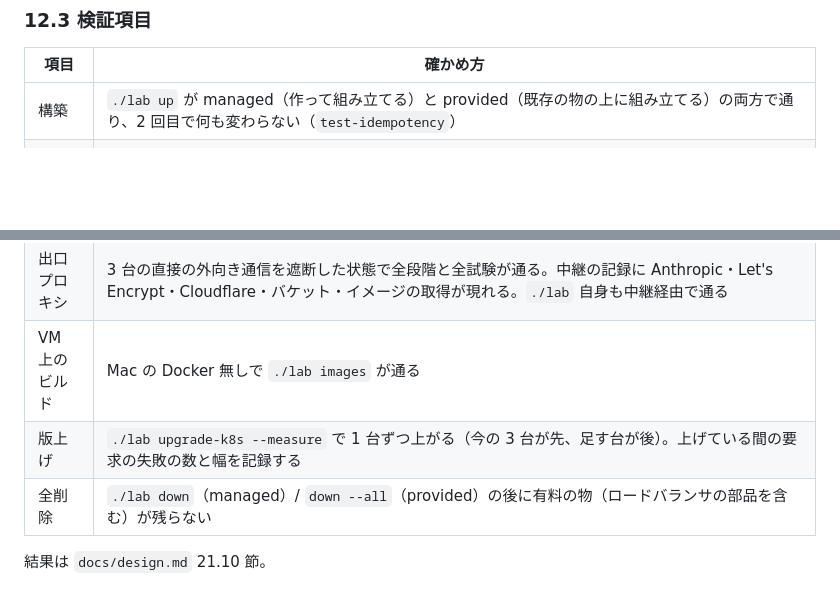
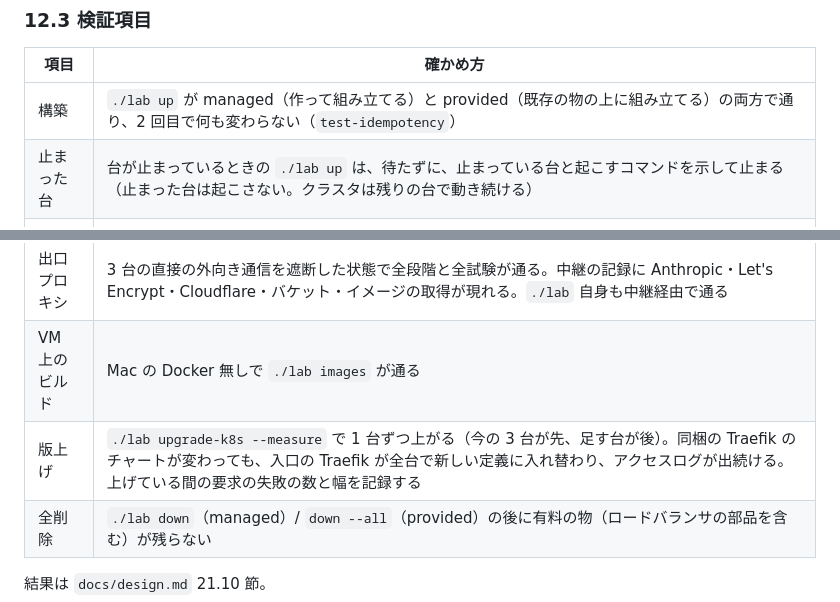
Before and after one commit to notfolder/litellm-agent-gateway-lab, a Markdown page: docs/spec.md, 2 parts joined by grey strips. Drawn GitHub-style; blank space fills up the shorter version.

```diff
--- a/docs/spec.md
+++ b/docs/spec.md
@@ -998,6 +998,7 @@ Mac の検証環境（8 章）と同じ中身を、マネージドサービス
 | 項目 | 確かめ方 |
 |---|---|
 | 構築 | `./lab up` が managed（作って組み立てる）と provided（既存の物の上に組み立てる）の両方で通り、2 回目で何も変わらない（`test-idempotency`） |
+| 止まった台 | 台が止まっているときの `./lab up` は、待たずに、止まっている台と起こすコマンドを示して止まる（止まった台は起こさない。クラスタは残りの台で動き続ける） |
 | 疎通・監査・障害 | `test-smoke`、`test-audit`、`test-failover`（Mac の 5 場面 ＋ `entry-node`: Traefik の Pod が載る台を止め、ロードバランサが外すまで ＋ `worker-node`: LiteLLM が載った足す台を止める。足す台があるときだけ。どちらもほかの台を止める場面と同じく 120 秒以内、GCP は 180 秒以内）。managed では、障害の試験の負荷を中継の VM（VPC の中）から入口へ送る |
 | 台の増減 | 要求を流しながら足す台を 1 台足す・減らす・LiteLLM のメモリの上限を変えるとき、失敗が 0 件。Traefik とロードバランサの健全な台が全台数、LiteLLM の最大数が数え直され、Zabbix の決めた台数が変わり、減らした台の Zabbix のホストが消える。置けない値では変えずに止まる。それぞれの後の 2 回目の `./lab up` で何も変わらない |
 | 守り | 台から別の台の 22 は拒否、10250 は通る。台からの直接の外向き HTTPS はタイムアウトし中継経由は通る（Pod からも）。管理系の経路は踏み台からだけ通り（台からロードバランサ経由は 403）、利用者の API はどこからも通る。ラベルの無い Pod から Pooler・PostgreSQL・Valkey へ届かず、LiteLLM からは届く |
@@ -1006,7 +1007,7 @@ Mac の検証環境（8 章）と同じ中身を、マネージドサービス
 | 保持 | 原本と閲覧記録が、書き込み用・検索アプリ・管理者（保持の回避なし）のどの資格情報でも消せない |
 | 出口プロキシ | 3 台の直接の外向き通信を遮断した状態で全段階と全試験が通る。中継の記録に Anthropic・Let's Encrypt・Cloudflare・バケット・イメージの取得が現れる。`./lab` 自身も中継経由で通る |
 | VM 上のビルド | Mac の Docker 無しで `./lab images` が通る |
-| 版上げ | `./lab upgrade-k8s --measure` で 1 台ずつ上がる（今の 3 台が先、足す台が後）。上げている間の要求の失敗の数と幅を記録する |
+| 版上げ | `./lab upgrade-k8s --measure` で 1 台ずつ上がる（今の 3 台が先、足す台が後）。同梱の Traefik のチャートが変わっても、入口の Traefik が全台で新しい定義に入れ替わり、アクセスログが出続ける。上げている間の要求の失敗の数と幅を記録する |
 | 全削除 | `./lab down`（managed）/ `down --all`（provided）の後に有料の物（ロードバランサの部品を含む）が残らない |
 
 結果は `docs/design.md` 21.10 節。
```
Also changed, not shown: docs/design.md (+11 -7 lines).
